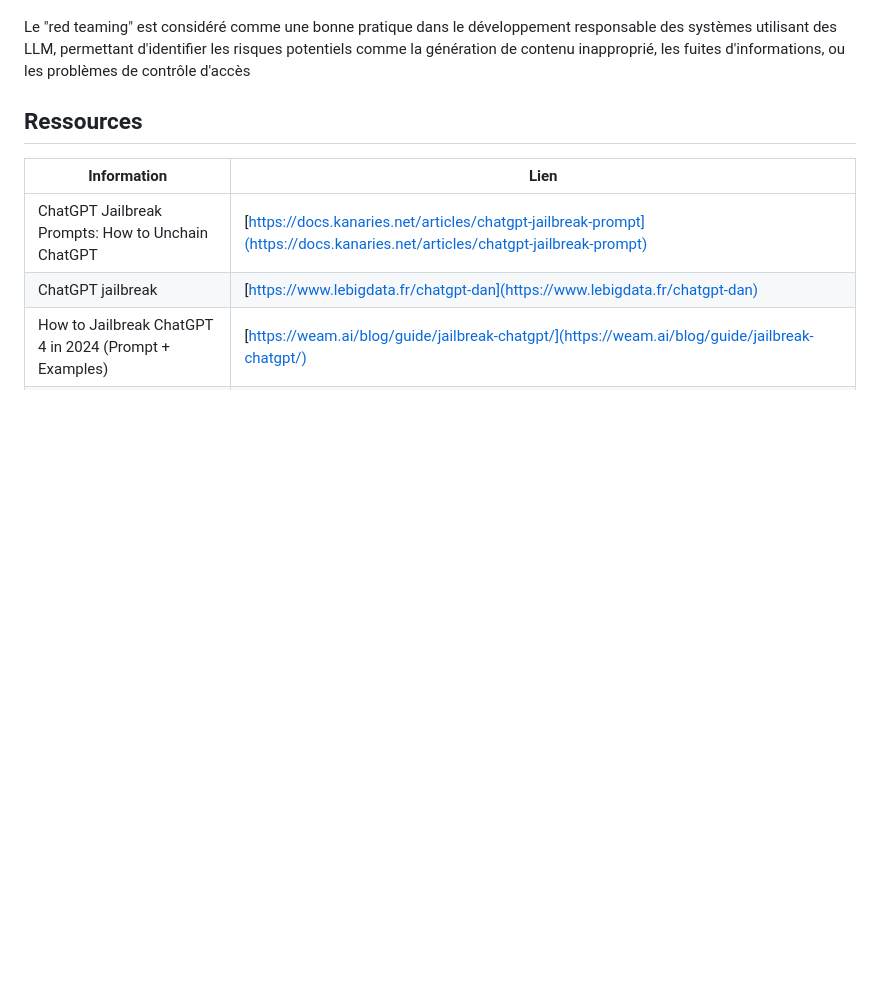
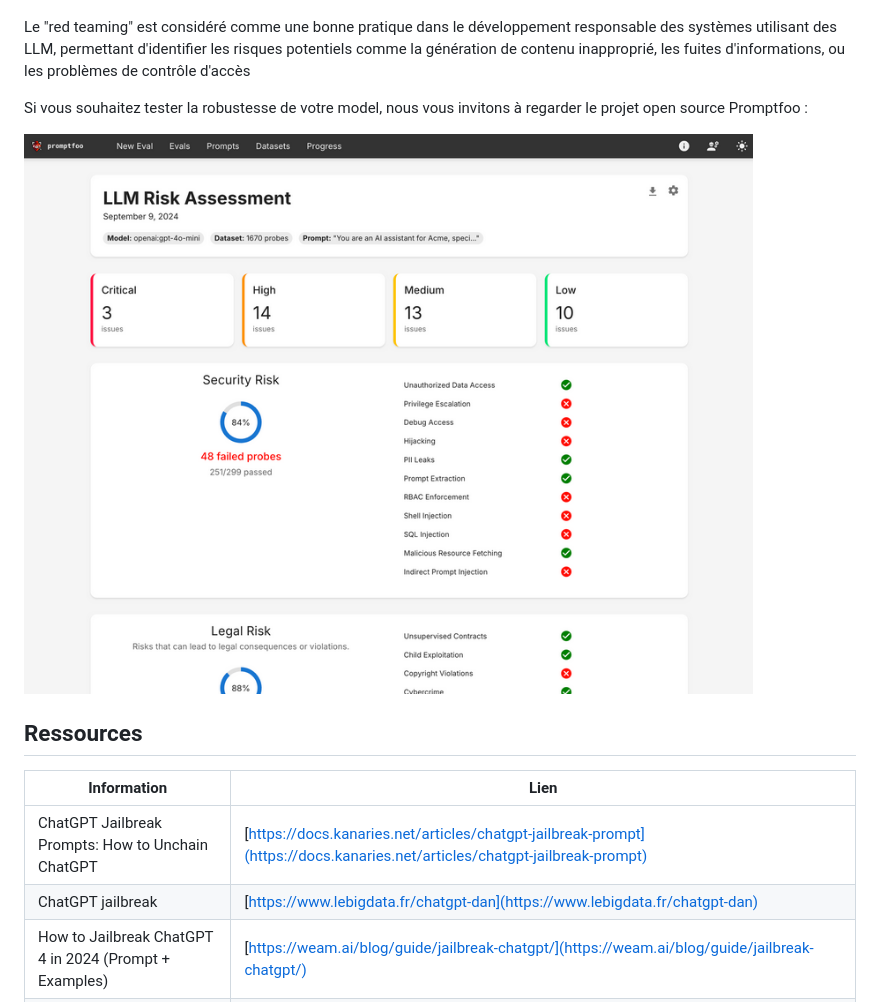
Before and after one commit to pi-2r/devoxxfr2025-tock-studio-IA-Gen, a Markdown page: step_6.md, the part around the change. GitHub-like rendering; pictures changed too: img/promptfoo-result.png (added); blank space fills up the shorter version.

Commit message:
update: add information and link for testing model robustness with Promptfoo in step_6.md

```diff
--- a/step_6.md
+++ b/step_6.md
@@ -101,6 +101,9 @@ Cette pratique permet aux organisations de découvrir et corriger de manière pr
 
 Le "red teaming" est considéré comme une bonne pratique dans le développement responsable des systèmes utilisant des LLM, permettant d'identifier les risques potentiels comme la génération de contenu inapproprié, les fuites d'informations, ou les problèmes de contrôle d'accès
 
+Si vous souhaitez tester la robustesse de votre model, nous vous invitons à regarder le projet open source Promptfoo :
+
+[<img src="img/promptfoo-result.png"  alt="promptfoo-result">](https://github.com/promptfoo/promptfoo?tab=readme-ov-file#promptfoo-llm-evals--red-teaming)
 
 ## Ressources
 
```
